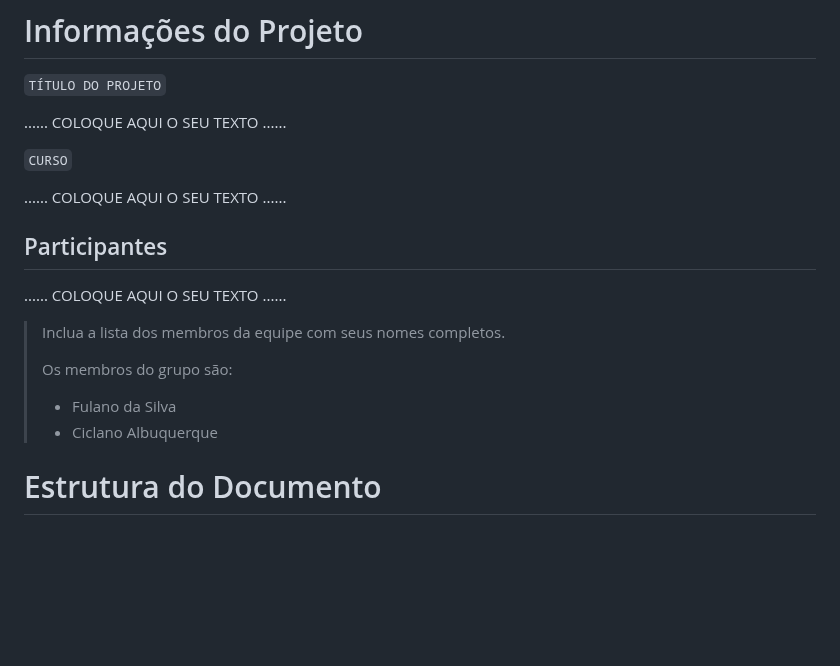
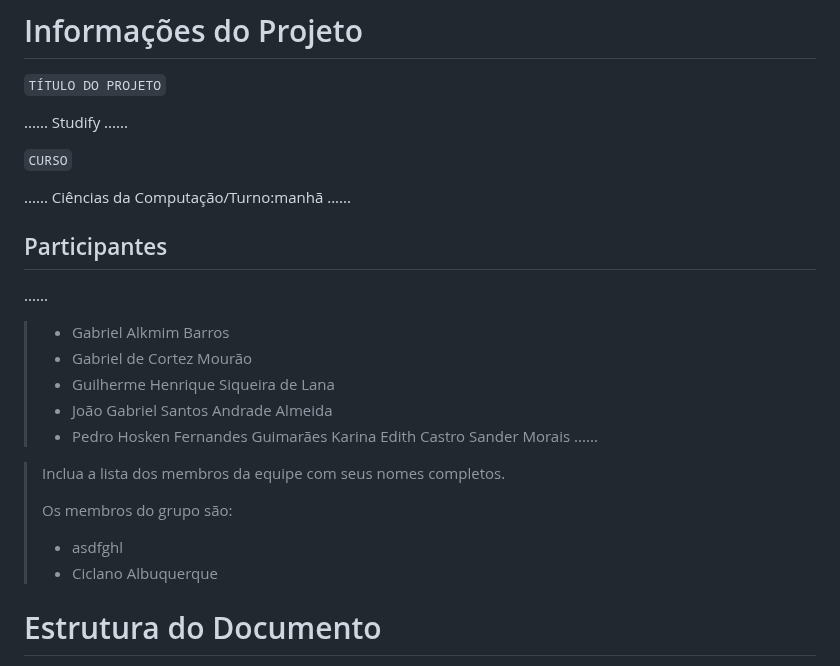
Before and after one commit to ICEI-PUC-Minas-PMGCC-TI/ti-1-pmg-cc-m-20231-tiaw-questoes-sobre-educacao-1, a Markdown page: docs/relatorio/Relatorio Tecnico - TEMPLATE.md, the part around the change. GitHub-like rendering; blank space fills up the shorter version.

```diff
--- a/docs/relatorio/Relatorio Tecnico - TEMPLATE.md
+++ b/docs/relatorio/Relatorio Tecnico - TEMPLATE.md
@@ -1,20 +1,27 @@
 # Informações do Projeto
 `TÍTULO DO PROJETO`
 
-......  COLOQUE AQUI O SEU TEXTO ......
+......  Studify ......
 
 `CURSO`
 
-......  COLOQUE AQUI O SEU TEXTO ......
+......  Ciências da Computação/Turno:manhã ......
 
 ## Participantes
 
-......  COLOQUE AQUI O SEU TEXTO ......
+......
+> - Gabriel Alkmim Barros
+> - Gabriel de Cortez Mourão
+> - Guilherme Henrique Siqueira de Lana
+> - João Gabriel Santos Andrade Almeida
+> - Pedro Hosken Fernandes Guimarães
+Karina Edith Castro Sander Morais
+......
 
 > Inclua a lista dos membros da equipe com seus nomes completos.
 >
 > Os membros do grupo são:
-> - Fulano da Silva
+> - asdfghl
 > - Ciclano Albuquerque
 
 # Estrutura do Documento
```
